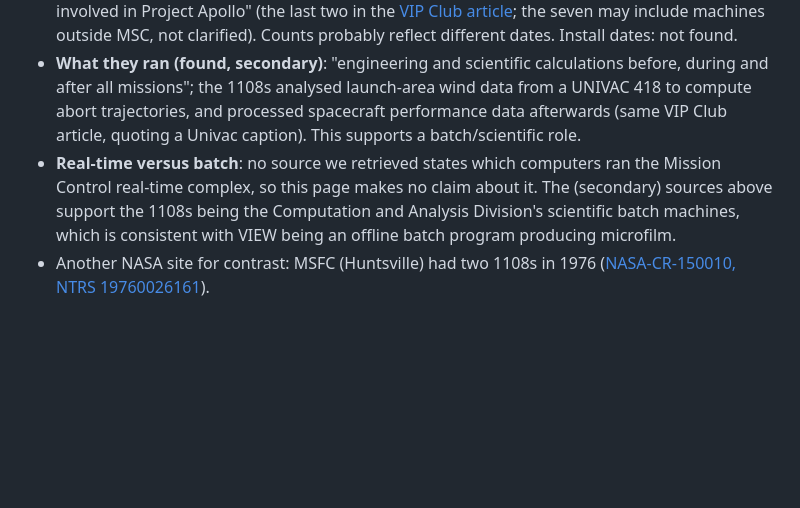
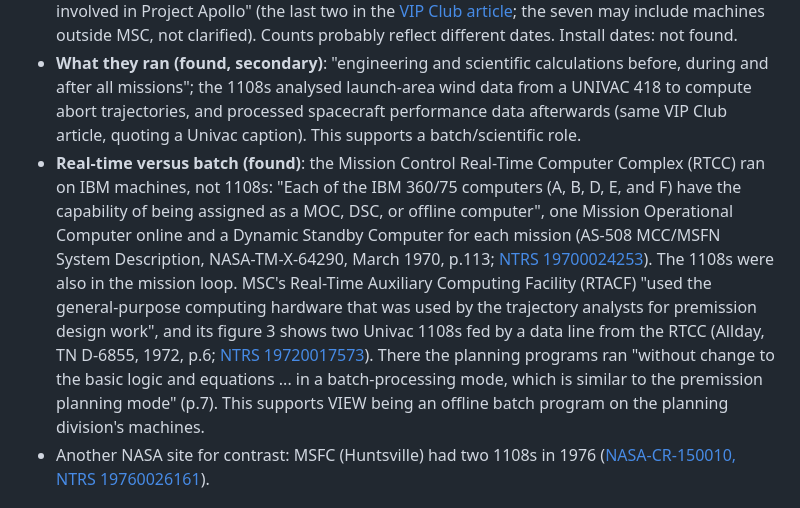
Before and after one commit to aaronsb/view1108, a Markdown page: docs/univac-1108.md, the part around the change. GitHub-like rendering; blank space fills up the shorter version.

Commit message:
univac-1108 doc: name the real-time computers, and the 1108s' role in missions
The page said no source named Mission Control's real-time computers. The AS-508
MCC/MSFN system description (p.113) does: IBM 360/75s. Allday's TN D-6855
(pp.6-7) shows the 1108s in the loop too, running the planning programs in batch
on vectors from the RTCC. Quotes checked against the downloaded PDFs.

```diff
--- a/docs/univac-1108.md
+++ b/docs/univac-1108.md
@@ -103,7 +103,7 @@ Uncertainty is at least 2x either way because the vector rate is assumed.
 - **Building and division (found)**: a Univac photo caption, "circa 1967", states one of "four such machines installed in the Computation and Analysis Division facility in the Manned Space Flight center's Building 12" ([SuperStock image 4368-153](https://www.superstock.com/asset/state-art-univac-circa-which-one-four-machines-installed-computation/4368-153); a stock-photo caption, secondary).
 - **How many (sources disagree)**: four (SuperStock caption, circa 1967); a Univac photo caption of "a scientific computing complex that included five UNIVAC 1108 computers ... operated by the center's Computation and Analysis Division"; and a UNIVAC official quoted as "seven 1108s ... involved in Project Apollo" (the last two in the [VIP Club article](https://www.vipclubmn.org/Articles/Apollo%2011-20190802Weyrick.pdf); the seven may include machines outside MSC, not clarified). Counts probably reflect different dates. Install dates: not found.
 - **What they ran (found, secondary)**: "engineering and scientific calculations before, during and after all missions"; the 1108s analysed launch-area wind data from a UNIVAC 418 to compute abort trajectories, and processed spacecraft performance data afterwards (same VIP Club article, quoting a Univac caption). This supports a batch/scientific role.
-- **Real-time versus batch**: no source we retrieved states which computers ran the Mission Control real-time complex, so this page makes no claim about it. The (secondary) sources above support the 1108s being the Computation and Analysis Division's scientific batch machines, which is consistent with VIEW being an offline batch program producing microfilm.
+- **Real-time versus batch (found)**: the Mission Control Real-Time Computer Complex (RTCC) ran on IBM machines, not 1108s: "Each of the IBM 360/75 computers (A, B, D, E, and F) have the capability of being assigned as a MOC, DSC, or offline computer", one Mission Operational Computer online and a Dynamic Standby Computer for each mission (AS-508 MCC/MSFN System Description, NASA-TM-X-64290, March 1970, p.113; [NTRS 19700024253](https://ntrs.nasa.gov/citations/19700024253)). The 1108s were also in the mission loop. MSC's Real-Time Auxiliary Computing Facility (RTACF) "used the general-purpose computing hardware that was used by the trajectory analysts for premission design work", and its figure 3 shows two Univac 1108s fed by a data line from the RTCC (Allday, TN D-6855, 1972, p.6; [NTRS 19720017573](https://ntrs.nasa.gov/citations/19720017573)). There the planning programs ran "without change to the basic logic and equations ... in a batch-processing mode, which is similar to the premission planning mode" (p.7). This supports VIEW being an offline batch program on the planning division's machines.
 - Another NASA site for contrast: MSFC (Huntsville) had two 1108s in 1976 ([NASA-CR-150010, NTRS 19760026161](https://ntrs.nasa.gov/citations/19760026161)).
 
 ## Restomod arithmetic (estimate only)
```
